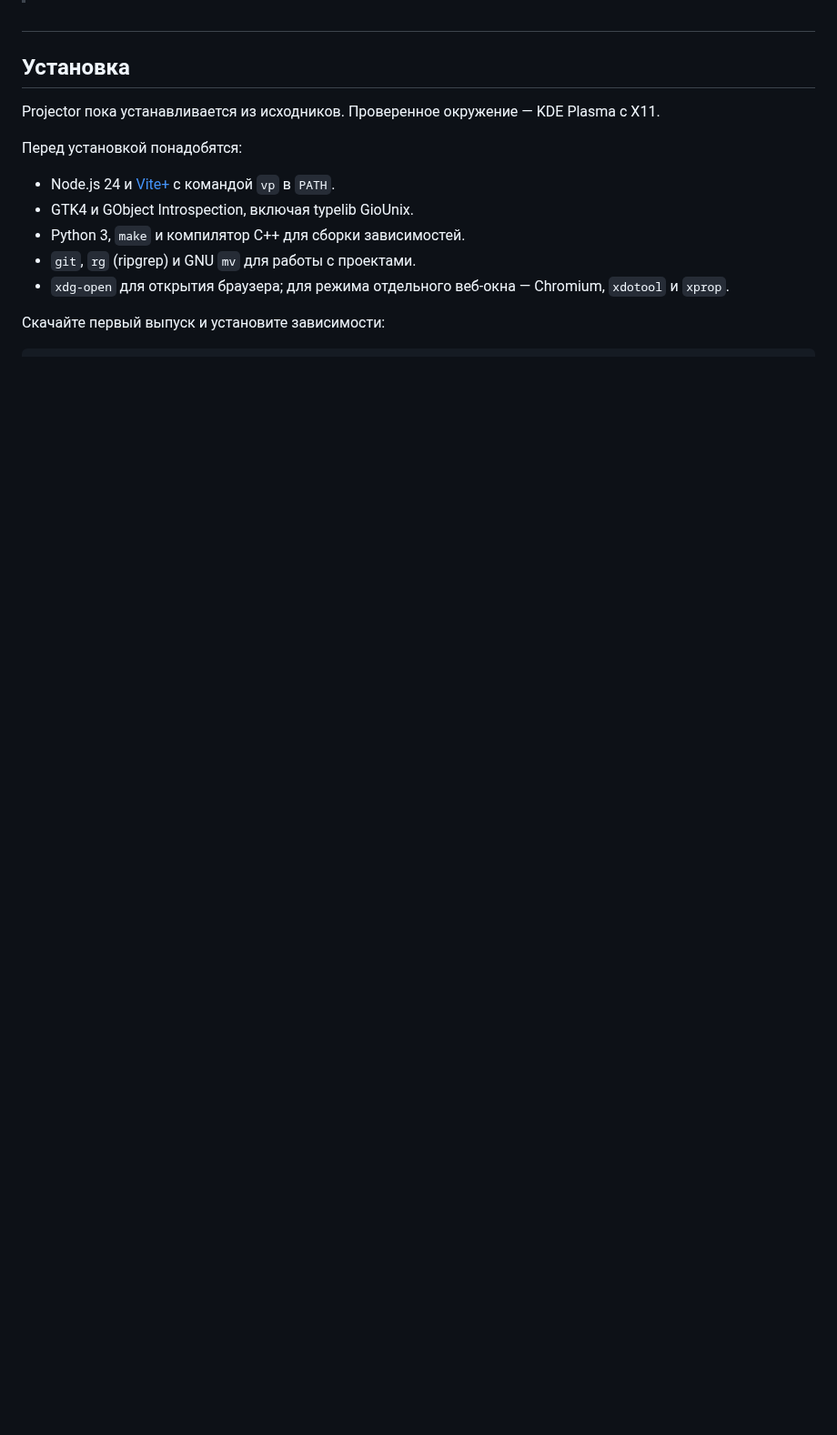
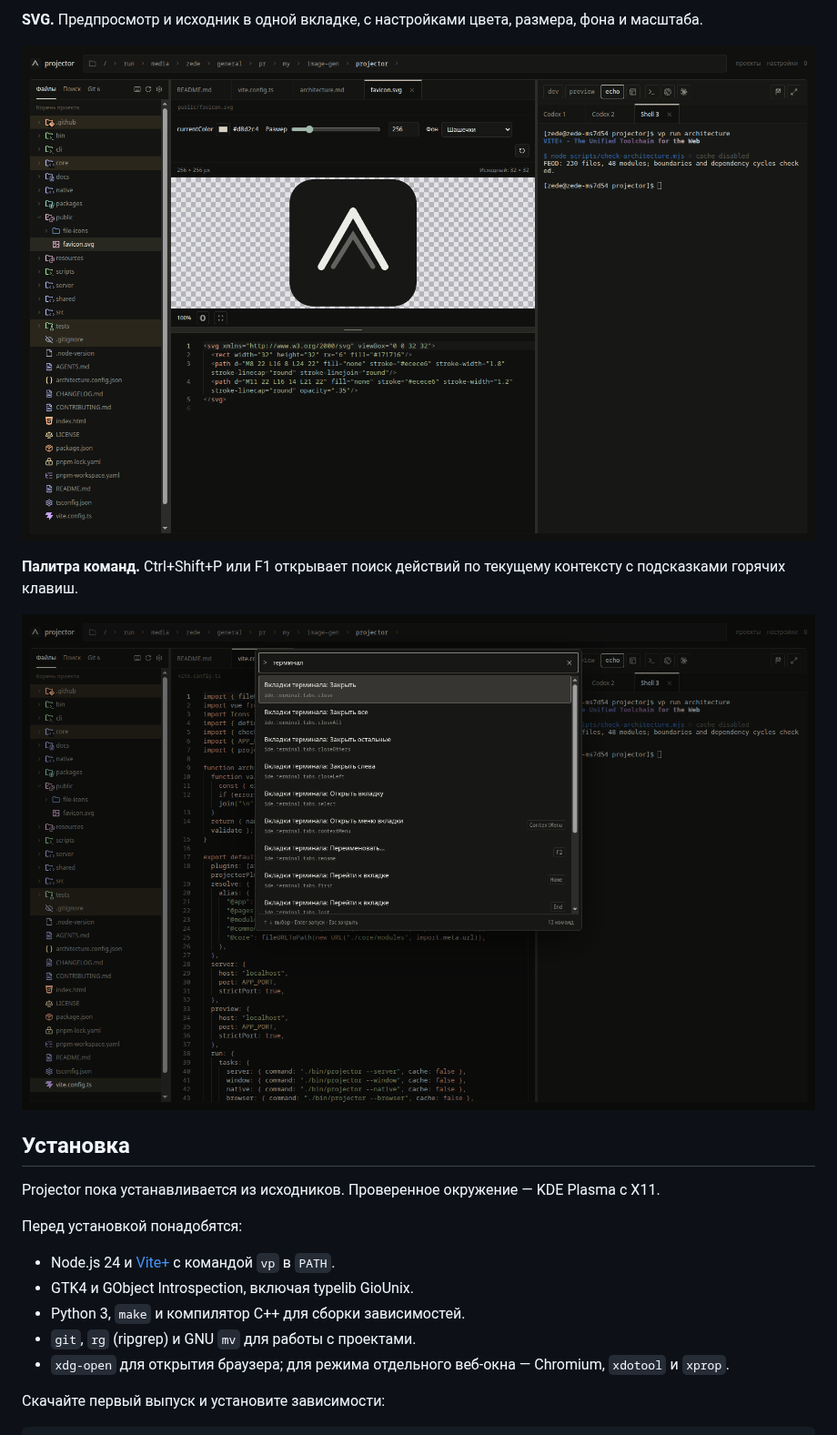
Before and after one commit to Sdju/projector, a Markdown page: README.md, the part around one of its changes. Shown at 91% size. Drawn GitHub-style; pictures changed too: docs/screenshots/commands.png (added), docs/screenshots/svg.png (added); folded sections open; blank space fills up the shorter version.

```diff
--- a/README.md
+++ b/README.md
@@ -12,3 +26,14 @@ Projector — локальное приложение для Linux, которо
+**SVG.** Предпросмотр и исходник в одной вкладке, с настройками цвета, размера,
+фона и масштаба.
+
+![Просмотр favicon Projector и исходника SVG](docs/screenshots/svg.png)
+
+**Палитра команд.** Ctrl+Shift+P или F1 открывает поиск действий по текущему
+контексту с подсказками горячих клавиш.
+
+![Палитра команд в рабочем пространстве Projector](docs/screenshots/commands.png)
+
+</details>
 
 ## Установка
 
```
Also changed, not shown: other parts of README.md (+15 -1 lines), docs/screenshots/markdown.png (added), docs/screenshots/workspace.png (added).
